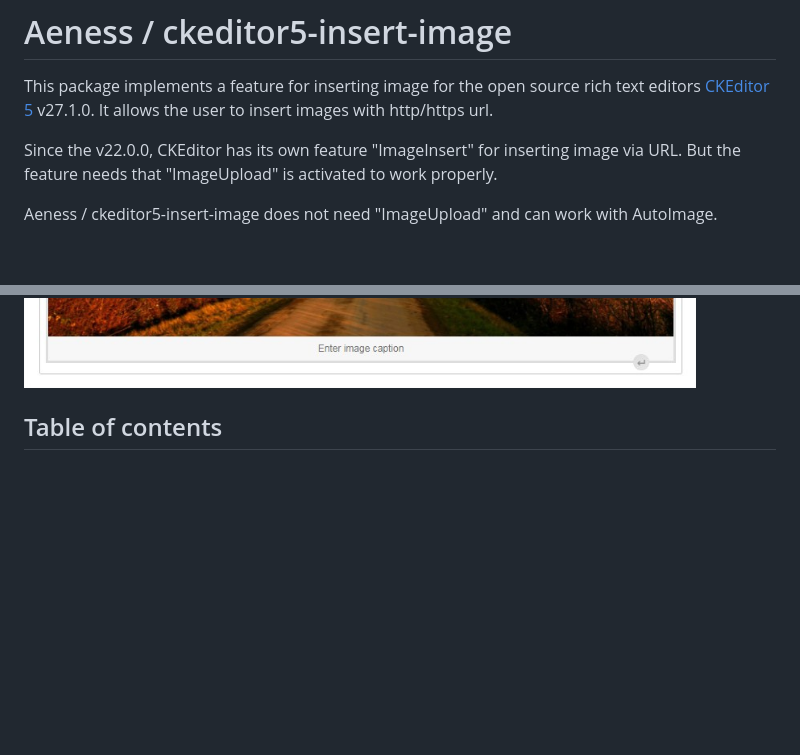
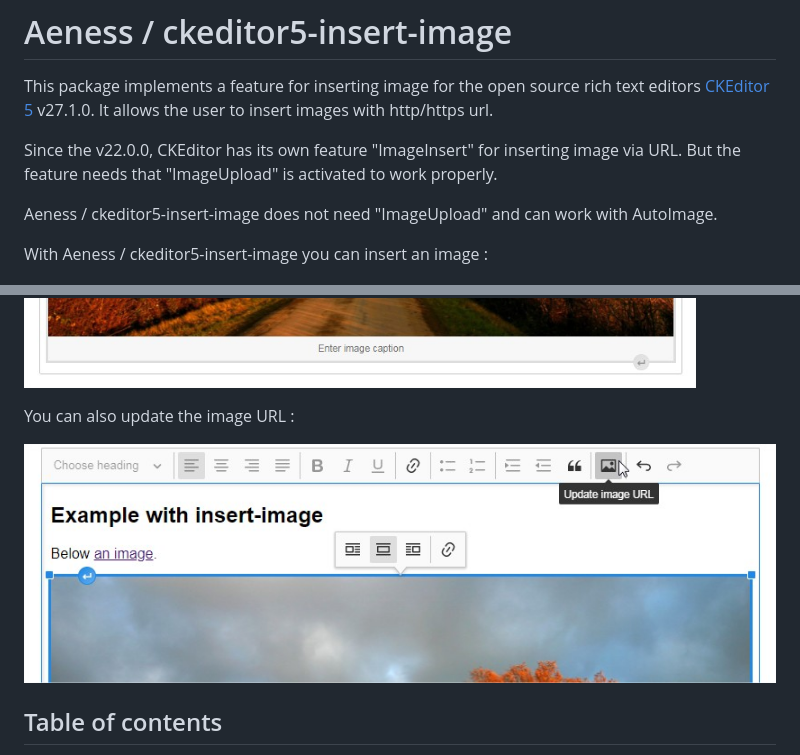
Before and after one commit to Aeness/ckeditor5-insert-image, a Markdown page: README.md, 2 parts joined by grey strips. Rendered like a GitHub page; pictures changed too: docs/doc-example5.jpg (added); blank space fills up the shorter version.

Commit message:
[Doc] add an example (update image URL)

```diff
--- a/README.md
+++ b/README.md
@@ -8,6 +8,8 @@ But the feature needs that "ImageUpload" is activated to work properly.
 
 Aeness / ckeditor5-insert-image does not need "ImageUpload" and can work with AutoImage.
 
+With Aeness / ckeditor5-insert-image you can insert an image :
+
 ![Example 1](https://github.com/Aeness/ckeditor5-insert-image/blob/master/docs/doc-example1.jpg?raw=true)
 
 ![Example 2](https://github.com/Aeness/ckeditor5-insert-image/blob/master/docs/doc-example2.jpg?raw=true)
@@ -16,6 +18,9 @@ Aeness / ckeditor5-insert-image does not need "ImageUpload" and can work with Au
 
 ![Example 4](https://github.com/Aeness/ckeditor5-insert-image/blob/master/docs/doc-example4.jpg?raw=true)
 
+You can also update the image URL :
+
+![Example 5](https://github.com/Aeness/ckeditor5-insert-image/blob/master/docs/doc-example5.jpg?raw=true)
 
 ## Table of contents
 
```
